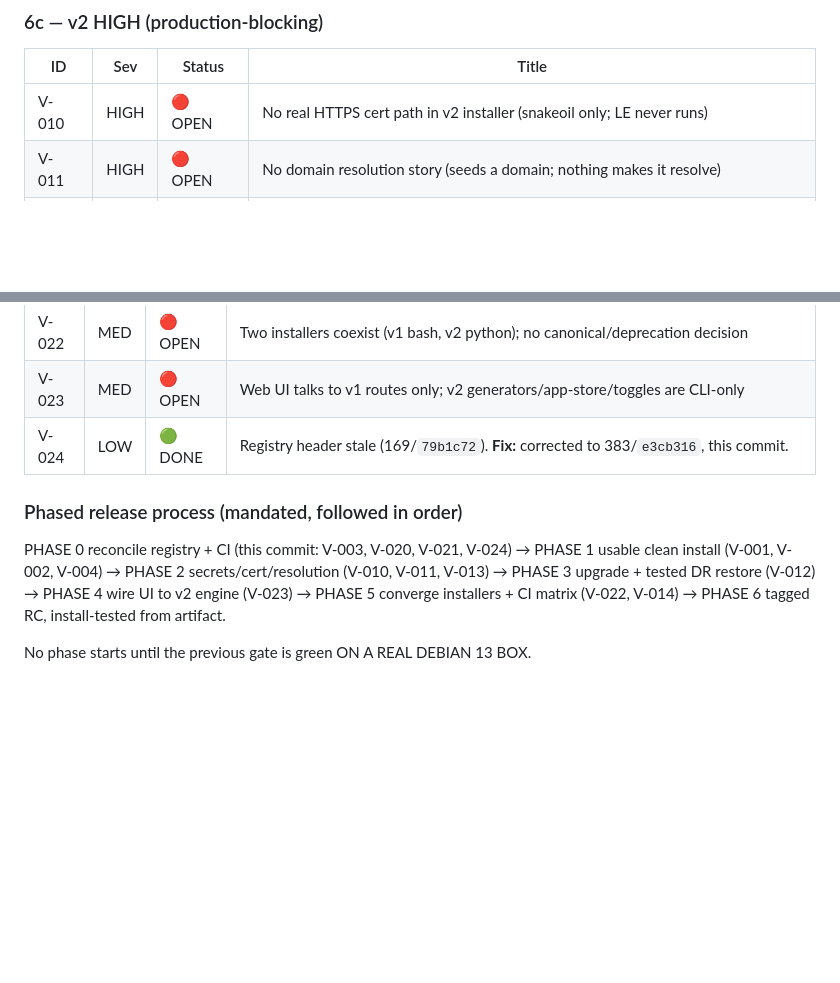
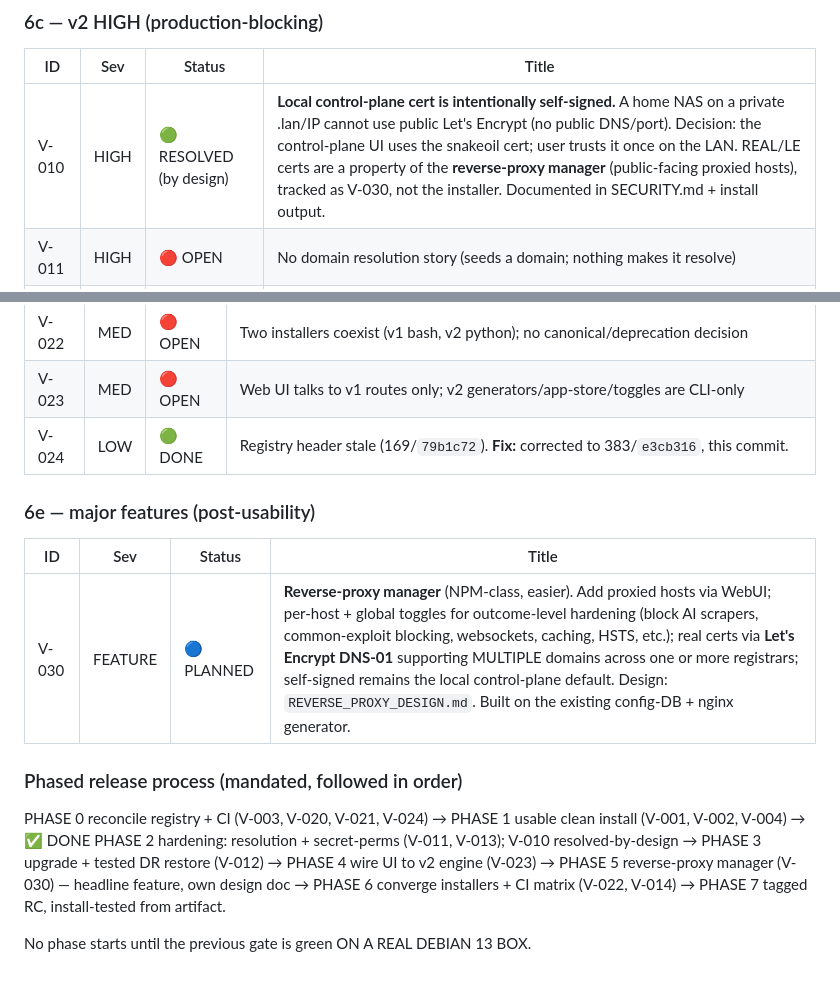
Before and after one commit to Dvalin21/forgeos, a Markdown page: PRODUCTION_READINESS.md, 2 parts joined by grey strips. Rendered like a GitHub page; blank space fills up the shorter version.

```diff
--- a/PRODUCTION_READINESS.md
+++ b/PRODUCTION_READINESS.md
@@ -379,7 +379,7 @@ section reconciles that. Every v2 item now has an ID.
 
 | ID | Sev | Status | Title |
 |---|---|---|---|
-| V-010 | HIGH | 🔴 OPEN | No real HTTPS cert path in v2 installer (snakeoil only; LE never runs) |
+| V-010 | HIGH | 🟢 RESOLVED (by design) | **Local control-plane cert is intentionally self-signed.** A home NAS on a private .lan/IP cannot use public Let's Encrypt (no public DNS/port). Decision: the control-plane UI uses the snakeoil cert; user trusts it once on the LAN. REAL/LE certs are a property of the **reverse-proxy manager** (public-facing proxied hosts), tracked as V-030, not the installer. Documented in SECURITY.md + install output. |
 | V-011 | HIGH | 🔴 OPEN | No domain resolution story (seeds a domain; nothing makes it resolve) |
 | V-012 | HIGH | 🔴 OPEN | No config schema migration runner (config.json version:1, no upgrade path) |
 | V-013 | HIGH | 🔴 OPEN | Secret-file perms not proven on a real box (JWT env, api-users.json, wg keys, smtp) |
@@ -395,13 +395,20 @@ section reconciles that. Every v2 item now has an ID.
 | V-023 | MED | 🔴 OPEN | Web UI talks to v1 routes only; v2 generators/app-store/toggles are CLI-only |
 | V-024 | LOW | 🟢 DONE | Registry header stale (169/`79b1c72`). **Fix:** corrected to 383/`e3cb316`, this commit. |
 
+### 6e — major features (post-usability)
+
+| ID | Sev | Status | Title |
+|---|---|---|---|
+| V-030 | FEATURE | 🔵 PLANNED | **Reverse-proxy manager** (NPM-class, easier). Add proxied hosts via WebUI; per-host + global toggles for outcome-level hardening (block AI scrapers, common-exploit blocking, websockets, caching, HSTS, etc.); real certs via **Let's Encrypt DNS-01** supporting MULTIPLE domains across one or more registrars; self-signed remains the local control-plane default. Design: `REVERSE_PROXY_DESIGN.md`. Built on the existing config-DB + nginx generator. |
+
 ### Phased release process (mandated, followed in order)
-PHASE 0 reconcile registry + CI (this commit: V-003, V-020, V-021, V-024) →
-PHASE 1 usable clean install (V-001, V-002, V-004) →
-PHASE 2 secrets/cert/resolution (V-010, V-011, V-013) →
+PHASE 0 reconcile registry + CI (V-003, V-020, V-021, V-024) →
+PHASE 1 usable clean install (V-001, V-002, V-004) → ✅ DONE
+PHASE 2 hardening: resolution + secret-perms (V-011, V-013); V-010 resolved-by-design →
 PHASE 3 upgrade + tested DR restore (V-012) →
 PHASE 4 wire UI to v2 engine (V-023) →
-PHASE 5 converge installers + CI matrix (V-022, V-014) →
-PHASE 6 tagged RC, install-tested from artifact.
+PHASE 5 reverse-proxy manager (V-030) — headline feature, own design doc →
+PHASE 6 converge installers + CI matrix (V-022, V-014) →
+PHASE 7 tagged RC, install-tested from artifact.
 
 No phase starts until the previous gate is green ON A REAL DEBIAN 13 BOX.
```
Also changed, not shown: REVERSE_PROXY_DESIGN.md (added, +106 -0 lines).
